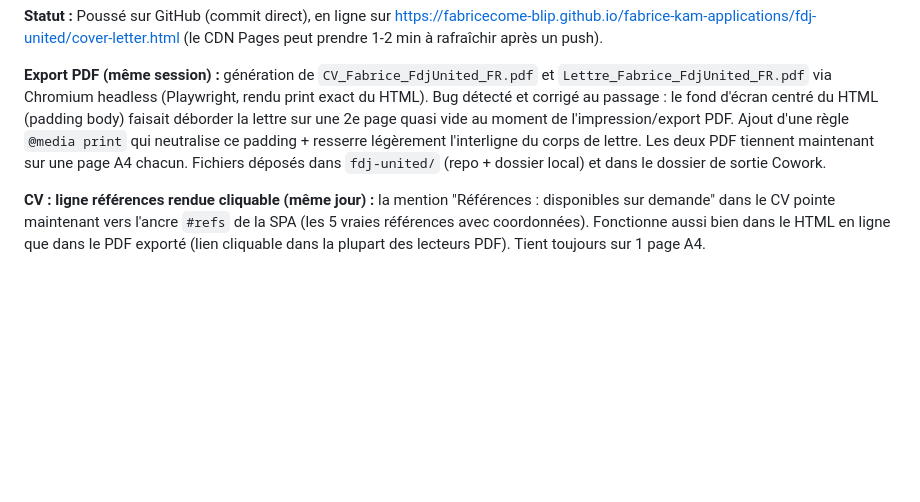
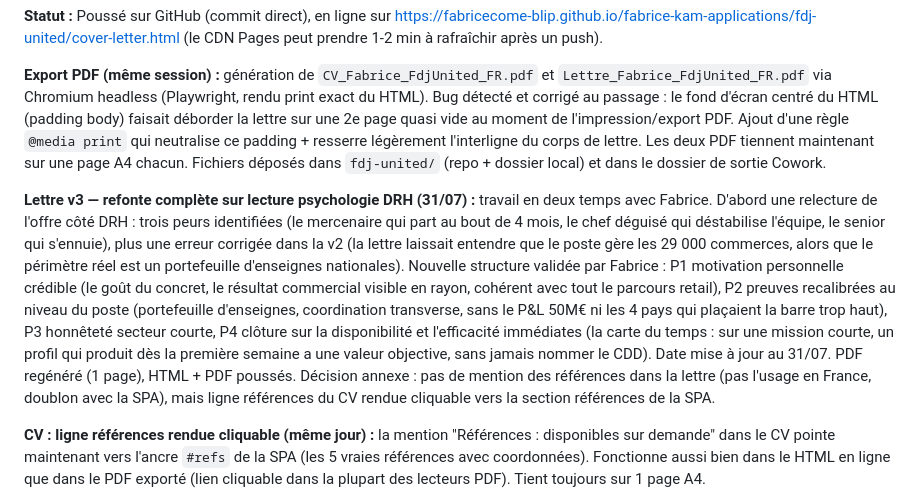
Before and after one commit to fabricecome-blip/fabrice-kam-applications, a Markdown page: candidatures-log.md, the part around the change. GitHub-like rendering; blank space fills up the shorter version.

Commit message:
Log: lettre FDJ United v3 (refonte psychologie DRH)

```diff
--- a/candidatures-log.md
+++ b/candidatures-log.md
@@ -944,6 +944,8 @@ Offre reconfirmée par Fabrice via alerte email (jk=9f9232ae80276959), même pos
 
 **Export PDF (même session) :** génération de `CV_Fabrice_FdjUnited_FR.pdf` et `Lettre_Fabrice_FdjUnited_FR.pdf` via Chromium headless (Playwright, rendu print exact du HTML). Bug détecté et corrigé au passage : le fond d'écran centré du HTML (padding body) faisait déborder la lettre sur une 2e page quasi vide au moment de l'impression/export PDF. Ajout d'une règle `@media print` qui neutralise ce padding + resserre légèrement l'interligne du corps de lettre. Les deux PDF tiennent maintenant sur une page A4 chacun. Fichiers déposés dans `fdj-united/` (repo + dossier local) et dans le dossier de sortie Cowork.
 
+**Lettre v3 — refonte complète sur lecture psychologie DRH (31/07) :** travail en deux temps avec Fabrice. D'abord une relecture de l'offre côté DRH : trois peurs identifiées (le mercenaire qui part au bout de 4 mois, le chef déguisé qui déstabilise l'équipe, le senior qui s'ennuie), plus une erreur corrigée dans la v2 (la lettre laissait entendre que le poste gère les 29 000 commerces, alors que le périmètre réel est un portefeuille d'enseignes nationales). Nouvelle structure validée par Fabrice : P1 motivation personnelle crédible (le goût du concret, le résultat commercial visible en rayon, cohérent avec tout le parcours retail), P2 preuves recalibrées au niveau du poste (portefeuille d'enseignes, coordination transverse, sans le P&L 50M€ ni les 4 pays qui plaçaient la barre trop haut), P3 honnêteté secteur courte, P4 clôture sur la disponibilité et l'efficacité immédiates (la carte du temps : sur une mission courte, un profil qui produit dès la première semaine a une valeur objective, sans jamais nommer le CDD). Date mise à jour au 31/07. PDF regénéré (1 page), HTML + PDF poussés. Décision annexe : pas de mention des références dans la lettre (pas l'usage en France, doublon avec la SPA), mais ligne références du CV rendue cliquable vers la section références de la SPA.
+
 **CV : ligne références rendue cliquable (même jour) :** la mention "Références : disponibles sur demande" dans le CV pointe maintenant vers l'ancre `#refs` de la SPA (les 5 vraies références avec coordonnées). Fonctionne aussi bien dans le HTML en ligne que dans le PDF exporté (lien cliquable dans la plupart des lecteurs PDF). Tient toujours sur 1 page A4.
 
 **Premier paragraphe reformulé (même jour) :** Fabrice a aussi challengé le premier paragraphe, jugé sans intérêt (récitation de chiffres marché FDJ : 29 000 commerces, 93% du PBJ, 6,95Md€ de PBJ 2025). Juste, ça ressemblait à du remplissage "j'ai regardé votre site" plutôt qu'à une vraie motivation. Remplacé par une accroche qui dit directement pourquoi ce poste précis l'intéresse (même métier qu'Acer, mais à une échelle supérieure), avec un seul chiffre gardé (29 000 commerces) et utilisé pour appuyer l'argument d'échelle, pas comme remplissage. Ferme sur "c'est une suite logique, pas un pari." PDF regénéré (1 page), poussé sur GitHub.
```
